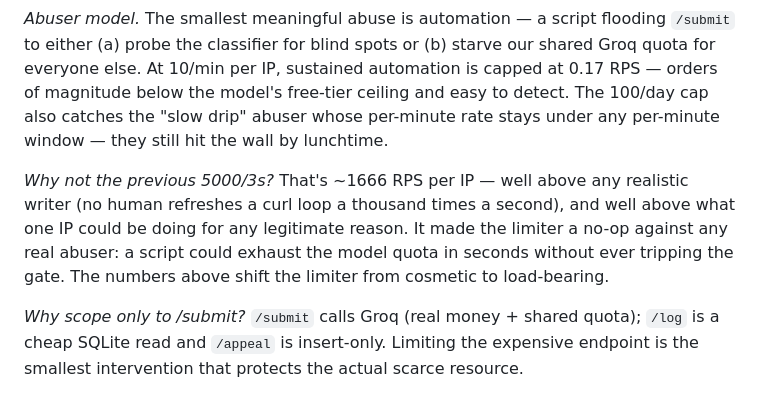
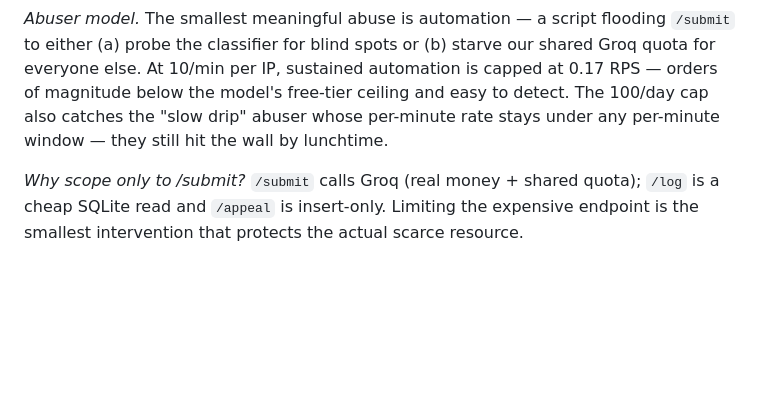
Before and after one commit to AngelD2000/ai201-project4-provenance-guard, a Markdown page: README.md, the part around the change. Rendered like a GitHub page; blank space fills up the shorter version.

Commit message:
Remove section because is no longer relevant
Clarified the rationale behind rate limiting and abuse prevention strategies in the README.

```diff
--- a/README.md
+++ b/README.md
@@ -35,8 +35,6 @@ This project is a backend system that any creative sharing platform could plug i
 *Writer model.* A real user iterating on a draft will paste a paragraph, read the result, edit, resubmit. Pacing of roughly one submission every 5–10 seconds is a realistic upper bound for thoughtful editing. The 10/min ceiling lines up with that — a writer revising a piece across an editing session won't notice the cap, but someone refreshing the same paragraph rapidly will. Over a full day, 100 distinct paragraphs (≈ a chapter's worth of voice-checking) covers a productive workshop session.
 
 *Abuser model.* The smallest meaningful abuse is automation — a script flooding `/submit` to either (a) probe the classifier for blind spots or (b) starve our shared Groq quota for everyone else. At 10/min per IP, sustained automation is capped at 0.17 RPS — orders of magnitude below the model's free-tier ceiling and easy to detect. The 100/day cap also catches the "slow drip" abuser whose per-minute rate stays under any per-minute window — they still hit the wall by lunchtime.
-
-*Why not the previous 5000/3s?* That's ~1666 RPS per IP — well above any realistic writer (no human refreshes a curl loop a thousand times a second), and well above what one IP could be doing for any legitimate reason. It made the limiter a no-op against any real abuser: a script could exhaust the model quota in seconds without ever tripping the gate. The numbers above shift the limiter from cosmetic to load-bearing.
 
 *Why scope only to /submit?* `/submit` calls Groq (real money + shared quota); `/log` is a cheap SQLite read and `/appeal` is insert-only. Limiting the expensive endpoint is the smallest intervention that protects the actual scarce resource.
 
```
